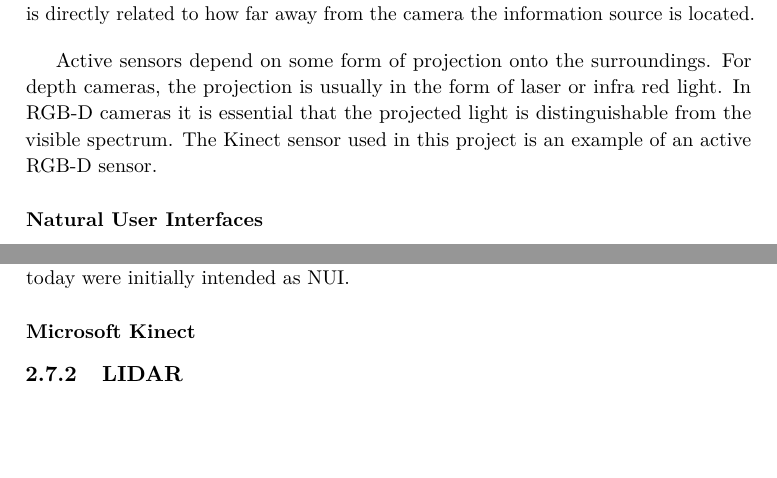
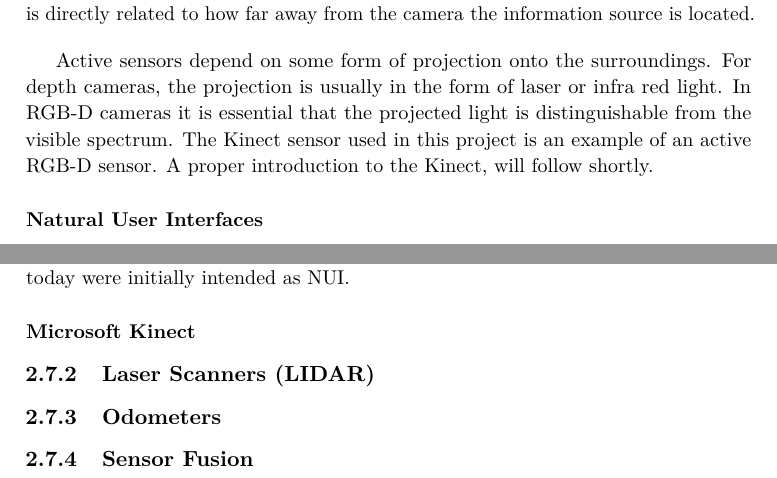
Before and after one commit to vegardsl/Master_thesis_V16, a LaTeX thesis (Rapportfiler/main.tex, which reads Rapportfiler/theory_chapter.tex): two parts of page 25 of 35, joined at a grey line, cut so that both start at the same text, the shorter picture padded with empty space. Compiled offline with pdfLaTeX.

Commit message:
Modified theory chapter

```diff
--- a/Rapportfiler/theory_chapter.tex
+++ b/Rapportfiler/theory_chapter.tex
@@ -45,7 +45,7 @@ A depth camera can be described as a regular color video camera with the ability
 
 Different variations of depth cameras will usually fall into one of two categories: active or passive. Passive sensors perceive the surroundings as it is, without actively interfering with the environment as a part of the sensing process. A typical passive RGB-D sensor is the stereo camera. Stereo cameras use a stream of synchronized image pairs to perceive depth. The image pairs are displaced along the horizontal axis, and the depth information is extracted by searching for mutual information in the image pairs. How far the information is displaced from the left to the right image is directly related to how far away from the camera the information source is located.
 
-Active sensors depend on some form of projection onto the surroundings. For depth cameras, the projection is usually in the form of laser or infra red light. In RGB-D cameras it is essential that the projected light is distinguishable from the visible spectrum. The Kinect sensor used in this project is an example of an active RGB-D sensor.
+Active sensors depend on some form of projection onto the surroundings. For depth cameras, the projection is usually in the form of laser or infra red light. In RGB-D cameras it is essential that the projected light is distinguishable from the visible spectrum. The Kinect sensor used in this project is an example of an active RGB-D sensor. A proper introduction to the Kinect, will follow shortly.
 
 \subsubsection{Natural User Interfaces}
 
@@ -57,6 +57,8 @@ The modern RGB-D sensors which are commonly used in robot research projects toda
 
 \subsubsection{Microsoft Kinect}
 
+\subsection{Laser Scanners (LIDAR)}
 
+\subsection{Odometers}
 
-\subsection{LIDAR}
+\subsection{Sensor Fusion}
```
